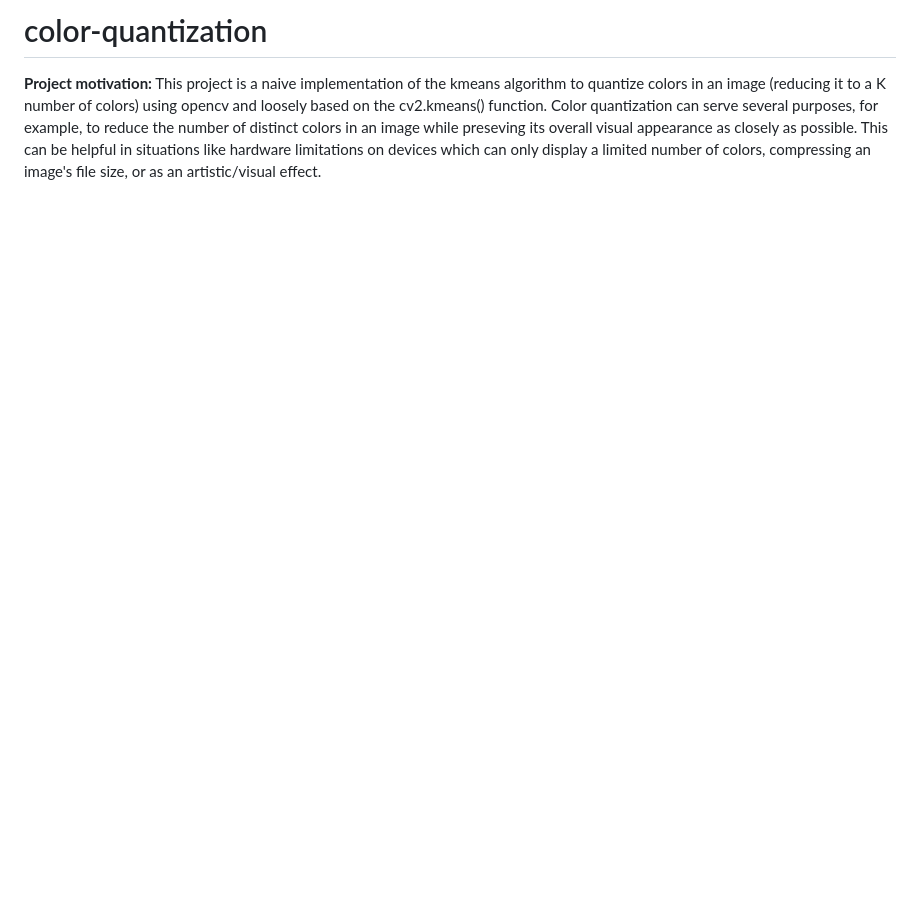
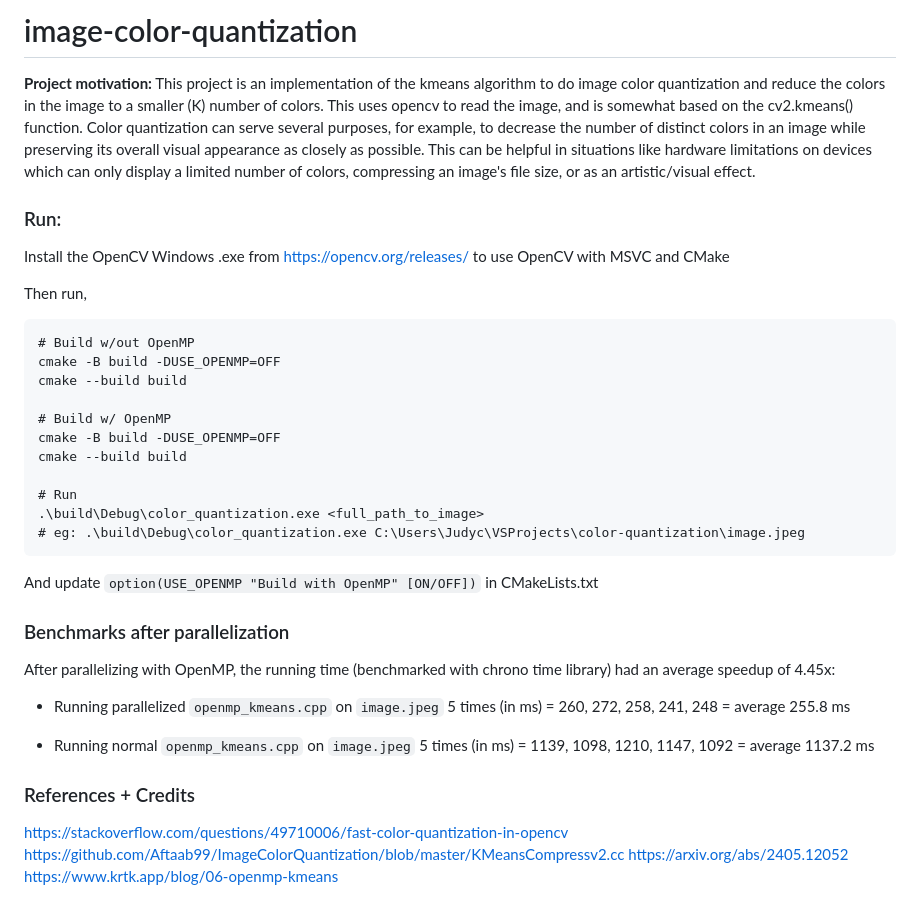
Before and after one commit to judxyz/kmeans-color-quantization, a Markdown page: README.md, the part around the change. Rendered like a GitHub page; blank space fills up the shorter version.

Commit message:
Add parallel support, update files and readme

````diff
--- a/README.md
+++ b/README.md
@@ -1,3 +1,39 @@
-# color-quantization
+# image-color-quantization
 
-**Project motivation:** This project is a naive implementation of the kmeans algorithm to quantize colors in an image (reducing it to a K number of colors) using opencv and loosely based on the cv2.kmeans() function.  Color quantization can serve several purposes, for example, to reduce the number of distinct colors in an image while preseving its overall visual appearance as closely as possible. This can be helpful in situations like hardware limitations on devices which can only display a limited number of colors, compressing an image's file size, or as an artistic/visual effect.
+**Project motivation:** This project is an implementation of the kmeans algorithm to do image color quantization and reduce the colors in the image to a smaller (K) number of colors. This uses opencv to read the image, and is somewhat based on the cv2.kmeans() function.  Color quantization can serve several purposes, for example, to decrease the number of distinct colors in an image while preserving its overall visual appearance as closely as possible. This can be helpful in situations like hardware limitations on devices which can only display a limited number of colors, compressing an image's file size, or as an artistic/visual effect.
+
+
+### Run:
+Install the OpenCV Windows .exe from https://opencv.org/releases/ to use OpenCV with MSVC and CMake
+
+Then run,
+```
+# Build w/out OpenMP
+cmake -B build -DUSE_OPENMP=OFF
+cmake --build build
+
+# Build w/ OpenMP
+cmake -B build -DUSE_OPENMP=OFF
+cmake --build build
+
+# Run
+.\build\Debug\color_quantization.exe <full_path_to_image>                                                                                               # eg: .\build\Debug\color_quantization.exe C:\Users\Judyc\VSProjects\color-quantization\image.jpeg
+```
+
+And update `option(USE_OPENMP "Build with OpenMP" [ON/OFF])` in CMakeLists.txt
+
+
+### Benchmarks after parallelization
+After parallelizing with OpenMP, the running time (benchmarked with chrono time library) had an average speedup of 4.45x:
+
+* Running parallelized `openmp_kmeans.cpp` on `image.jpeg` 5 times (in ms) = 260, 272, 258, 241, 248 = average 255.8 ms
+
+* Running normal `openmp_kmeans.cpp` on `image.jpeg` 5 times (in ms) = 1139, 1098, 1210, 1147, 1092 = average 1137.2 ms
+
+
+
+### References + Credits
+https://stackoverflow.com/questions/49710006/fast-color-quantization-in-opencv
+https://github.com/Aftaab99/ImageColorQuantization/blob/master/KMeansCompressv2.cc
+https://arxiv.org/abs/2405.12052
+https://www.krtk.app/blog/06-openmp-kmeans
````
Also changed, not shown: image2.jpg (added), 9 other files.
